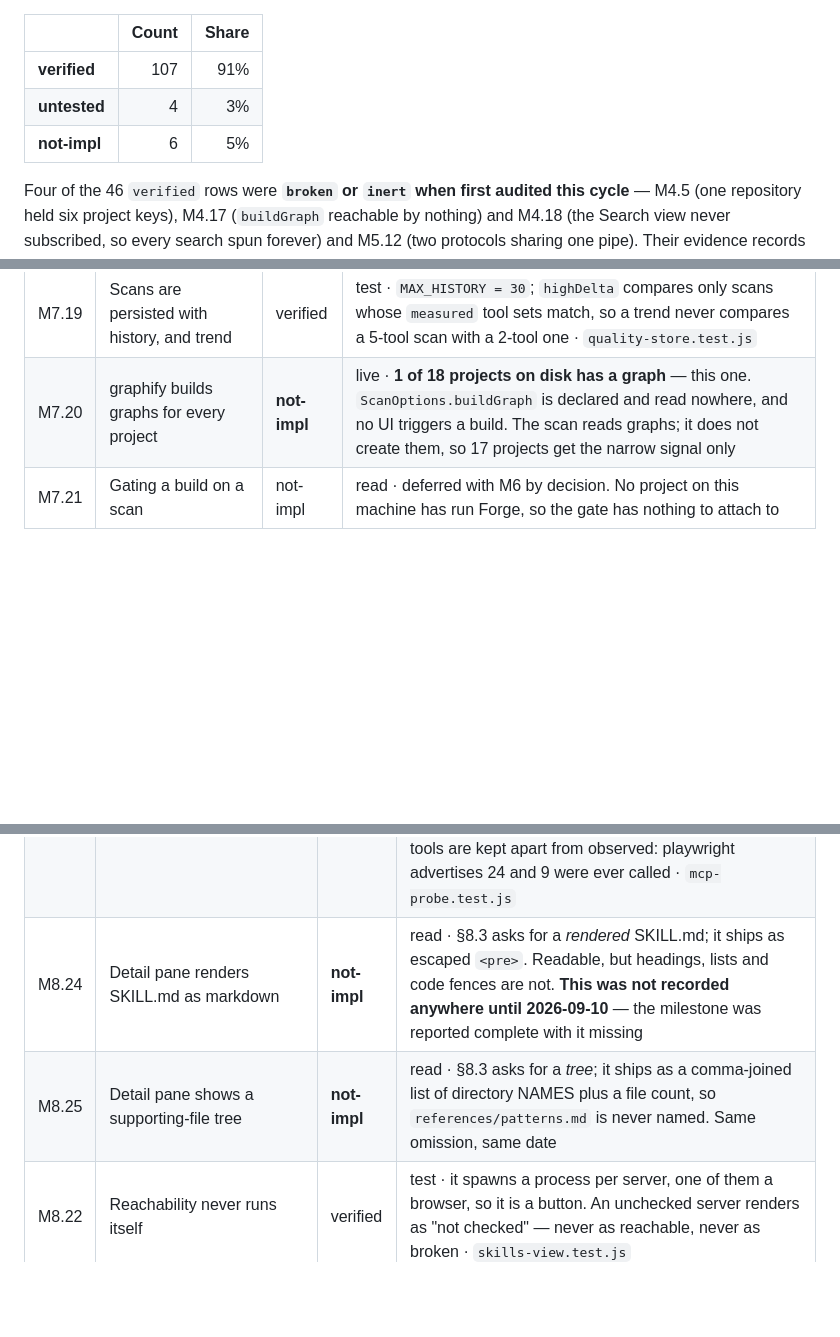
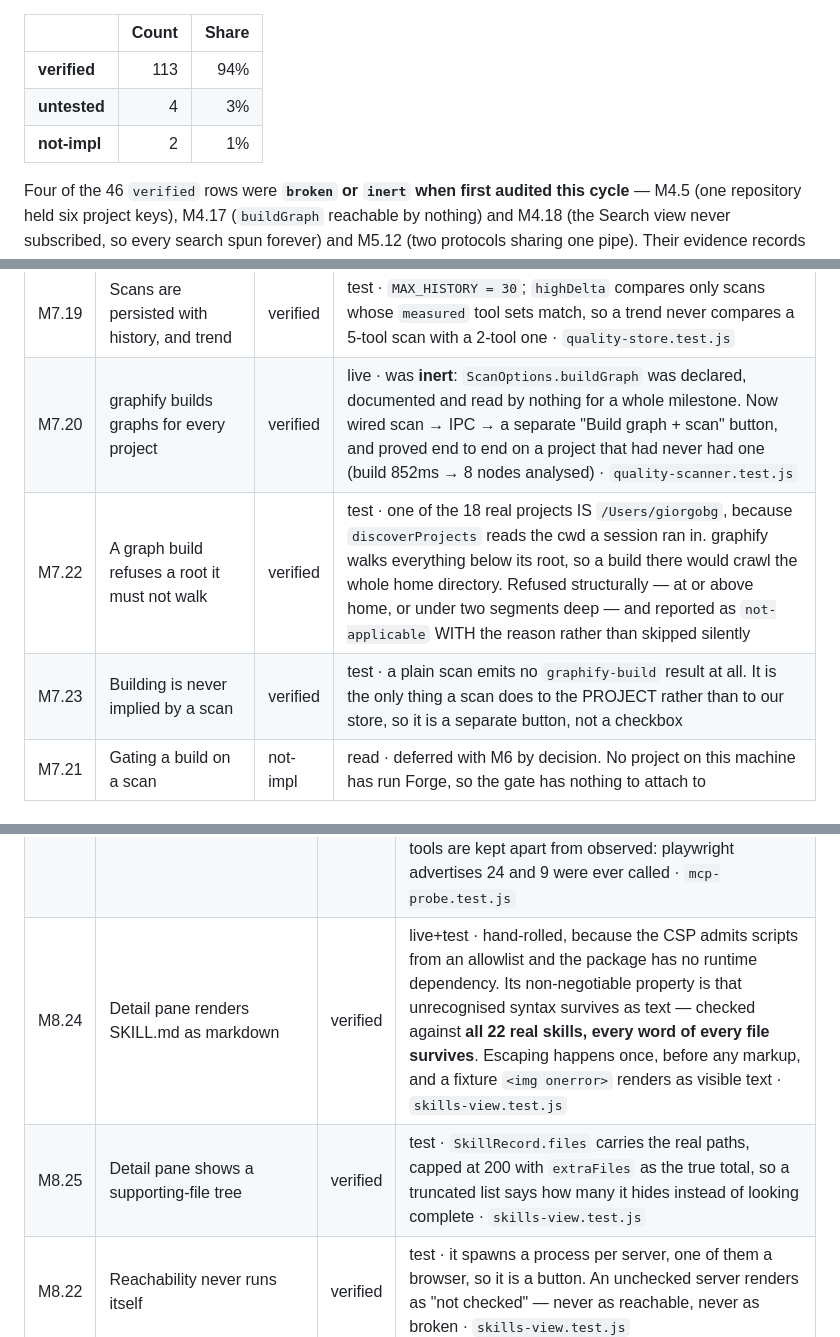
Before and after one commit to Zuzuna54/inspector-hook, a Markdown page: docs/AUDIT-MATRIX.md, 3 parts joined by grey strips. Rendered like a GitHub page; blank space fills up the shorter version.

Commit message:
docs: close M5.9, M7.20, M8.24 and M8.25 — 2 not-impl rows left
Every item in the "actually not done" bucket is now implemented and
tested, so the status board says COMPLETE where it is true again:

  M5.9   agent nesting     -> 83 agents resolved, maxDepth measured
  M7.20  graph builds      -> wired, guarded, proved on a fresh project
  M8.24  rendered SKILL.md -> all 22 real skills render losslessly
  M8.25  supporting files  -> real paths, truncation stated

119 milestone rows: 113 verified, 4 untested, 2 not-impl.

The 2 remaining are decisions, not omissions, and both say so: M2.20
(HTTP as default — the URL is static and the core's port is not) and
M7.21 (gating, deferred with M6).

The 4 untested are all "registered and never observed" — StopFailure,
TaskCreated/TaskCompleted, native-memory loading, and storage tiering,
whose summaries/ directory is empty because the store holds 4 days
against a 7-day retention. Nothing to verify against yet, which is a
different thing from unimplemented and is recorded as such.

Co-Authored-By: Claude Opus 5 <noreply@anthropic.com>
Claude-Session: https://claude.ai/code/session_01ThmN2juh1uCbgv1iHq5aM8

```diff
--- a/docs/AUDIT-MATRIX.md
+++ b/docs/AUDIT-MATRIX.md
@@ -766,9 +766,9 @@ measurement of 17,192 log rows plus one end-to-end run, and turned up a third: a
 
 | | Count | Share |
 |---|---:|---:|
-| **verified** | 107 | 91% |
+| **verified** | 113 | 94% |
 | **untested** | 4 | 3% |
-| **not-impl** | 6 | 5% |
+| **not-impl** | 2 | 1% |
 
 Four of the 46 `verified` rows were **`broken` or `inert` when first audited this cycle** —
 M4.5 (one repository held six project keys), M4.17 (`buildGraph` reachable by nothing) and
@@ -897,7 +897,9 @@ Measured by one live scan of this repository on 2026-09-09: 12.0s, 8 analysers,
 | M7.17 | Graph analysis: orphans, god nodes, coupling, rot | verified | live · 4095 nodes / 4922 edges · 9 orphans · god node `index.ts` at **149 edges** · 339 communities at **12% crossing** · rot reported with `checked` so an unverifiable count is not shown as zero |
 | M7.18 | A stale graph is labelled, never trusted silently | verified | live · this repo's graph reports `stale: true` against HEAD, and `stale` is three-valued — `null` means unknown, which is not the same as current |
 | M7.19 | Scans are persisted with history, and trend | verified | test · `MAX_HISTORY = 30`; `highDelta` compares only scans whose `measured` tool sets match, so a trend never compares a 5-tool scan with a 2-tool one · `quality-store.test.js` |
-| M7.20 | graphify builds graphs for every project | **not-impl** | live · **1 of 18 projects on disk has a graph** — this one. `ScanOptions.buildGraph` is declared and read nowhere, and no UI triggers a build. The scan reads graphs; it does not create them, so 17 projects get the narrow signal only |
+| M7.20 | graphify builds graphs for every project | verified | live · was **inert**: `ScanOptions.buildGraph` was declared, documented and read by nothing for a whole milestone. Now wired scan → IPC → a separate "Build graph + scan" button, and proved end to end on a project that had never had one (build 852ms → 8 nodes analysed) · `quality-scanner.test.js` |
+| M7.22 | A graph build refuses a root it must not walk | verified | test · one of the 18 real projects IS `/Users/giorgobg`, because `discoverProjects` reads the cwd a session ran in. graphify walks everything below its root, so a build there would crawl the whole home directory. Refused structurally — at or above home, or under two segments deep — and reported as `not-applicable` WITH the reason rather than skipped silently |
+| M7.23 | Building is never implied by a scan | verified | test · a plain scan emits no `graphify-build` result at all. It is the only thing a scan does to the PROJECT rather than to our store, so it is a separate button, not a checkbox |
 | M7.21 | Gating a build on a scan | not-impl | read · deferred with M6 by decision. No project on this machine has run Forge, so the gate has nothing to attach to |
 
 ### Milestone 8 — skills and MCP tools: inventory against utilization
@@ -918,8 +920,8 @@ Measured by one live scan of this repository on 2026-09-09: 12.0s, 8 analysers,
 | M8.12 | Observed-but-unconfigured servers are first-class | verified | live · `claude-in-chrome` is **548 of 684** calls and is in no config file; `claude_ai_Google_Drive` (16) likewise. A config-driven list would omit the busiest server on the machine · `skills-view.test.js` |
 | M8.13 | A configured server never called is reported as such | verified | live · 3 of 4 configured servers have 0 calls; only playwright (120) has any |
 | M8.14 | Server reachability | verified | live · a real handshake — initialize / notifications/initialized / tools/list — against each configured server. Found `memory` **cannot start** (its venv interpreter was deleted) in 9ms, and that `fetcher` answers as `browser-mcp` and `mcp-ical` as `Calendar`, neither matching its config key. Advertised tools are kept apart from observed: playwright advertises 24 and 9 were ever called · `mcp-probe.test.js` |
-| M8.24 | Detail pane renders SKILL.md as markdown | **not-impl** | read · §8.3 asks for a *rendered* SKILL.md; it ships as escaped `<pre>`. Readable, but headings, lists and code fences are not. **This was not recorded anywhere until 2026-09-10** — the milestone was reported complete with it missing |
-| M8.25 | Detail pane shows a supporting-file tree | **not-impl** | read · §8.3 asks for a *tree*; it ships as a comma-joined list of directory NAMES plus a file count, so `references/patterns.md` is never named. Same omission, same date |
+| M8.24 | Detail pane renders SKILL.md as markdown | verified | live+test · hand-rolled, because the CSP admits scripts from an allowlist and the package has no runtime dependency. Its non-negotiable property is that unrecognised syntax survives as text — checked against **all 22 real skills, every word of every file survives**. Escaping happens once, before any markup, and a fixture `<img onerror>` renders as visible text · `skills-view.test.js` |
+| M8.25 | Detail pane shows a supporting-file tree | verified | test · `SkillRecord.files` carries the real paths, capped at 200 with `extraFiles` as the true total, so a truncated list says how many it hides instead of looking complete · `skills-view.test.js` |
 | M8.22 | Reachability never runs itself | verified | test · it spawns a process per server, one of them a browser, so it is a button. An unchecked server renders as "not checked" — never as reachable, never as broken · `skills-view.test.js` |
 | M8.23 | A probe never handles secrets to succeed | verified | test · the probe's targets come from `readConfiguredServers`, which is asserted to carry no `env` key and not to leak a configured `sk-secret` value; the probe therefore inherits only the ambient environment, and a server needing a key fails its handshake rather than being worked around · `skills-registry.test.js` |
 | M8.15 | Every count states its source | verified | test · the footer names the transcript count and scan time; 0 transcripts renders "Not measured — unknown, not zero" rather than a confident zero · `skills-view.test.js` |
```
Also changed, not shown: other parts of docs/AUDIT-MATRIX.md (+3 -3 lines).
